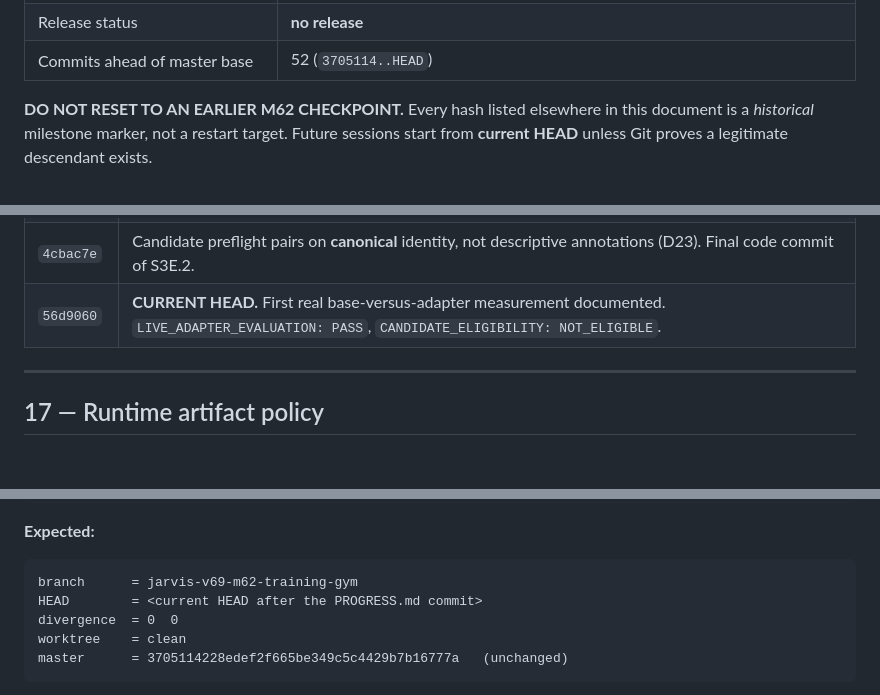
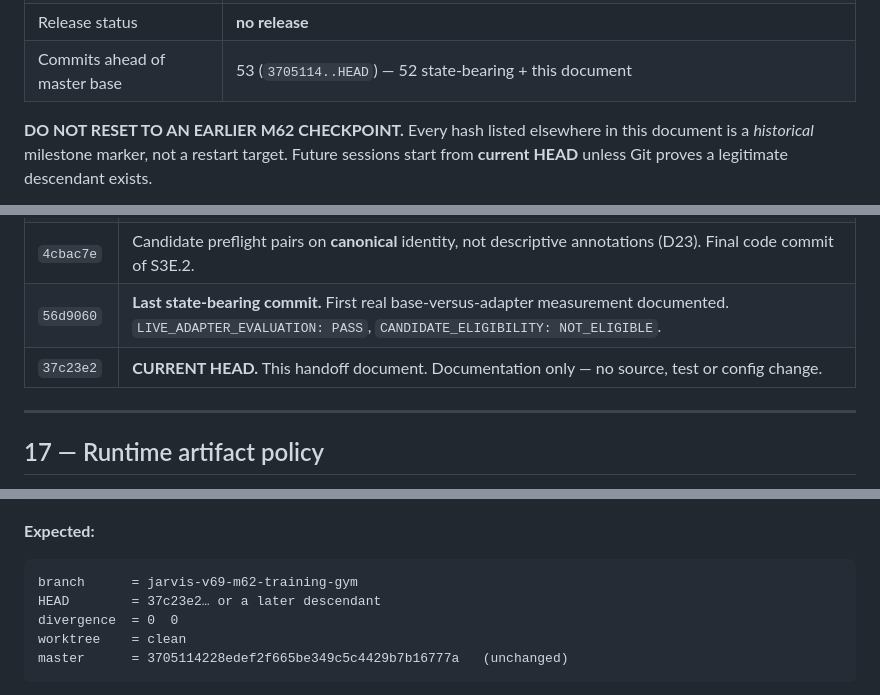
Before and after one commit to alejandrobalsas26-sys/jarvis, a Markdown page: PROGRESS.md, 3 parts joined by grey strips. Drawn GitHub-style; blank space fills up the shorter version.

````diff
--- a/PROGRESS.md
+++ b/PROGRESS.md
@@ -40,7 +42,7 @@ Nothing has been promoted.
 | Merge status | **not merged** into `master` |
 | Tag status | **no M62 tag**. Newest tags are `v60-opus-cooked`, `v61-brain-ironman-foundation` |
 | Release status | **no release** |
-| Commits ahead of master base | 52 (`3705114..HEAD`) |
+| Commits ahead of master base | 53 (`3705114..HEAD`) — 52 state-bearing + this document |
 
 **DO NOT RESET TO AN EARLIER M62 CHECKPOINT.**
 Every hash listed elsewhere in this document is a *historical* milestone marker, not a restart
@@ -829,7 +832,8 @@ Every entry below is **historical** unless marked CURRENT. None is a reset targe
 | `57f7a58` | **S3E.1 live-ready infrastructure documented.** `LIVE_EVALUATION_INFRASTRUCTURE_READY = YES`, `LIVE_ADAPTER_EVALUATION = NOT_RUN`. Plan `0826ec14…` built, **token not consumed**. That plan hash is superseded by `f966ad69…`. |
 | `dc9763d` | Evaluation backend binds the reviewed `cache_dir` the plan verified (D22). |
 | `4cbac7e` | Candidate preflight pairs on **canonical** identity, not descriptive annotations (D23). Final code commit of S3E.2. |
-| `56d9060` | **CURRENT HEAD.** First real base-versus-adapter measurement documented. `LIVE_ADAPTER_EVALUATION: PASS`, `CANDIDATE_ELIGIBILITY: NOT_ELIGIBLE`. |
+| `56d9060` | **Last state-bearing commit.** First real base-versus-adapter measurement documented. `LIVE_ADAPTER_EVALUATION: PASS`, `CANDIDATE_ELIGIBILITY: NOT_ELIGIBLE`. |
+| `37c23e2` | **CURRENT HEAD.** This handoff document. Documentation only — no source, test or config change. |
 
 ---
 
@@ -964,7 +968,7 @@ git rev-parse origin/master
 
 ```
 branch      = jarvis-v69-m62-training-gym
-HEAD        = <current HEAD after the PROGRESS.md commit>
+HEAD        = 37c23e2… or a later descendant
 divergence  = 0  0
 worktree    = clean
 master      = 3705114228edef2f665be349c5c4429b7b16777a   (unchanged)
````
Also changed, not shown: other parts of PROGRESS.md (+7 -4 lines).
